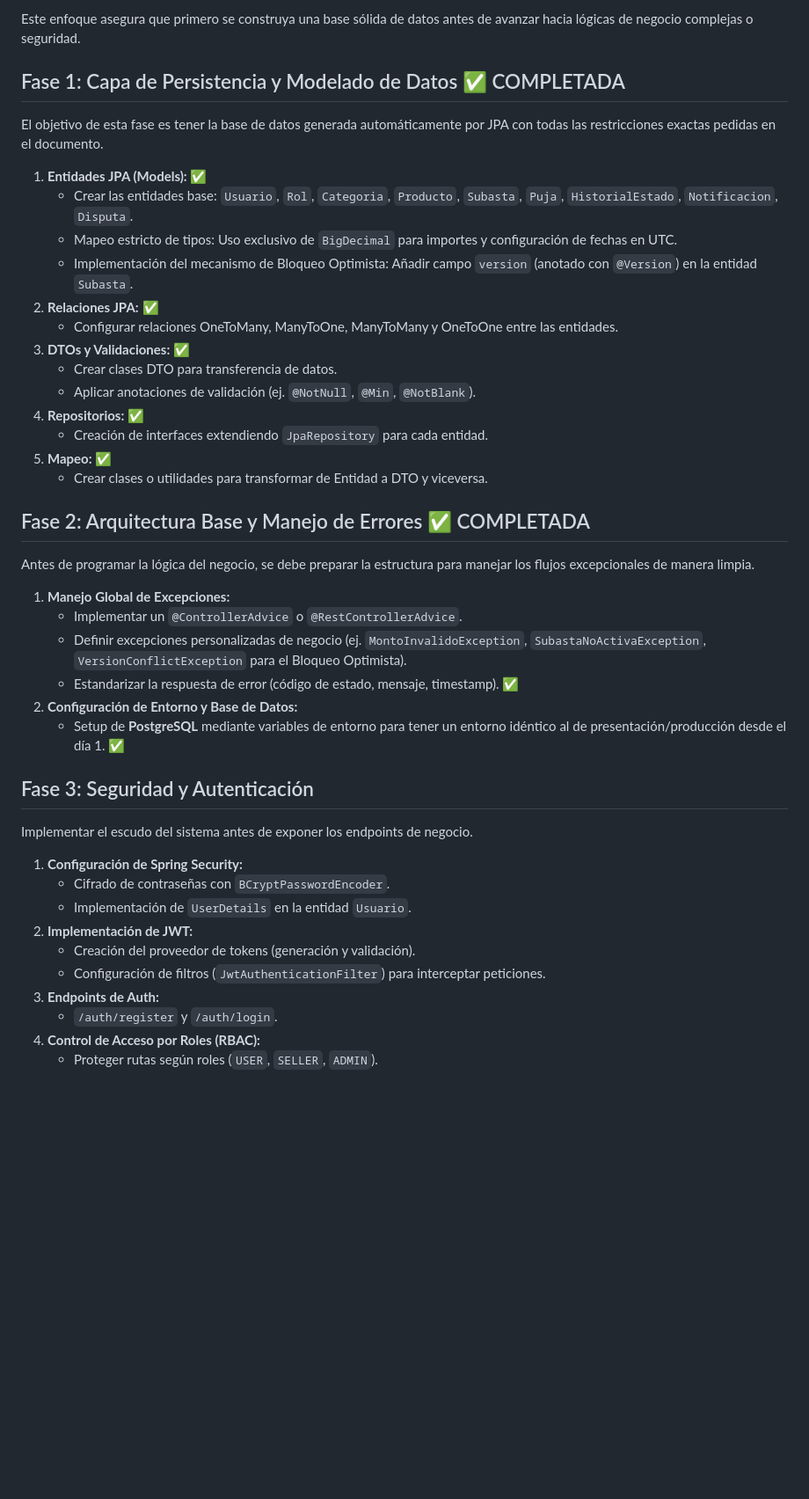
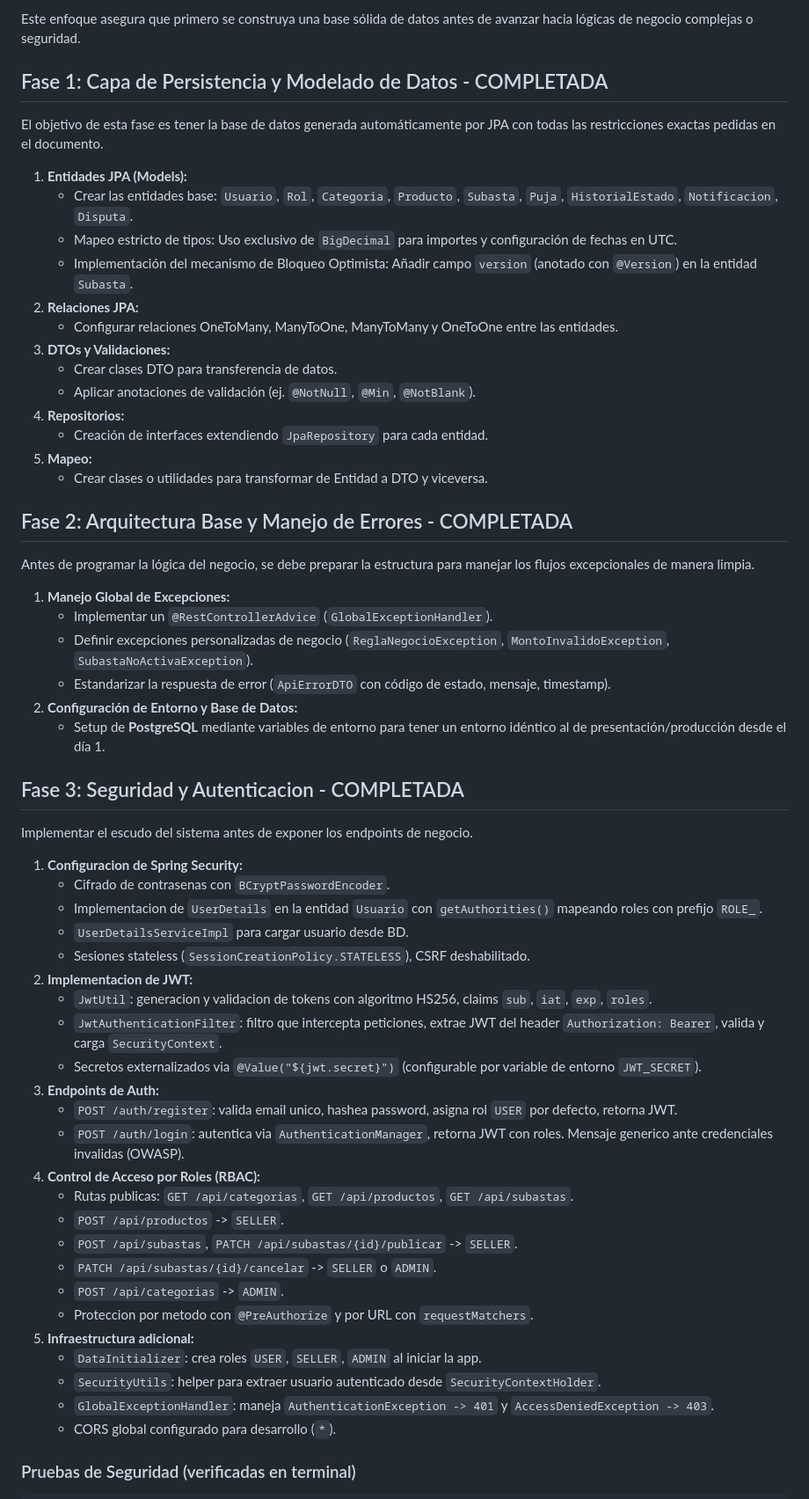
Before and after one commit to LautiOlivero/TPI_PROG4_SISTEMA_SUBASTAS_GRUPO9, a Markdown page: docs/ROADMAP_PROYECTO.md, the part around one of its changes. Shown at 88% size. Rendered like a GitHub page; blank space fills up the shorter version.

```diff
--- a/docs/ROADMAP_PROYECTO.md
+++ b/docs/ROADMAP_PROYECTO.md
@@ -4,43 +4,60 @@ Este documento establece el plan de ejecución estratégico para el equipo de de
 
 Este enfoque asegura que primero se construya una base sólida de datos antes de avanzar hacia lógicas de negocio complejas o seguridad.
 
-## Fase 1: Capa de Persistencia y Modelado de Datos ✅ COMPLETADA
+## Fase 1: Capa de Persistencia y Modelado de Datos - COMPLETADA
 El objetivo de esta fase es tener la base de datos generada automáticamente por JPA con todas las restricciones exactas pedidas en el documento.
 
-1. **Entidades JPA (Models):** ✅
+1. **Entidades JPA (Models):**
    - Crear las entidades base: `Usuario`, `Rol`, `Categoria`, `Producto`, `Subasta`, `Puja`, `HistorialEstado`, `Notificacion`, `Disputa`.
    - Mapeo estricto de tipos: Uso exclusivo de `BigDecimal` para importes y configuración de fechas en UTC.
    - Implementación del mecanismo de Bloqueo Optimista: Añadir campo `version` (anotado con `@Version`) en la entidad `Subasta`.
-2. **Relaciones JPA:** ✅
+2. **Relaciones JPA:**
    - Configurar relaciones OneToMany, ManyToOne, ManyToMany y OneToOne entre las entidades.
-3. **DTOs y Validaciones:** ✅
+3. **DTOs y Validaciones:**
    - Crear clases DTO para transferencia de datos.
    - Aplicar anotaciones de validación (ej. `@NotNull`, `@Min`, `@NotBlank`).
-4. **Repositorios:** ✅
+4. **Repositorios:**
    - Creación de interfaces extendiendo `JpaRepository` para cada entidad.
-5. **Mapeo:** ✅
+5. **Mapeo:**
    - Crear clases o utilidades para transformar de Entidad a DTO y viceversa.
 
-## Fase 2: Arquitectura Base y Manejo de Errores ✅ COMPLETADA
+## Fase 2: Arquitectura Base y Manejo de Errores - COMPLETADA
 Antes de programar la lógica del negocio, se debe preparar la estructura para manejar los flujos excepcionales de manera limpia.
 
 1. **Manejo Global de Excepciones:**
-   - Implementar un `@ControllerAdvice` o `@RestControllerAdvice`.
-   - Definir excepciones personalizadas de negocio (ej. `MontoInvalidoException`, `SubastaNoActivaException`, `VersionConflictException` para el Bloqueo Optimista).
-   - Estandarizar la respuesta de error (código de estado, mensaje, timestamp). ✅
+   - Implementar un `@RestControllerAdvice` (`GlobalExceptionHandler`).
+   - Definir excepciones personalizadas de negocio (`ReglaNegocioException`, `MontoInvalidoException`, `SubastaNoActivaException`).
+   - Estandarizar la respuesta de error (`ApiErrorDTO` con código de estado, mensaje, timestamp).
 2. **Configuración de Entorno y Base de Datos:**
-   - Setup de **PostgreSQL** mediante variables de entorno para tener un entorno idéntico al de presentación/producción desde el día 1. ✅
+   - Setup de **PostgreSQL** mediante variables de entorno para tener un entorno idéntico al de presentación/producción desde el día 1.
 
-## Fase 3: Seguridad y Autenticación
+## Fase 3: Seguridad y Autenticacion - COMPLETADA
 Implementar el escudo del sistema antes de exponer los endpoints de negocio.
 
-1. **Configuración de Spring Security:**
-   - Cifrado de contraseñas con `BCryptPasswordEncoder`.
-   - Implementación de `UserDetails` en la entidad `Usuario`.
-2. **Implementación de JWT:**
-   - Creación del proveedor de tokens (generación y validación).
-   - Configuración de filtros (`JwtAuthenticationFilter`) para interceptar peticiones.
+1. **Configuracion de Spring Security:**
+   - Cifrado de contrasenas con `BCryptPasswordEncoder`.
+   - Implementacion de `UserDetails` en la entidad `Usuario` con `getAuthorities()` mapeando roles con prefijo `ROLE_`.
+   - `UserDetailsServiceImpl` para cargar usuario desde BD.
+   - Sesiones stateless (`SessionCreationPolicy.STATELESS`), CSRF deshabilitado.
+2. **Implementacion de JWT:**
+   - `JwtUtil`: generacion y validacion de tokens con algoritmo HS256, claims `sub`, `iat`, `exp`, `roles`.
+   - `JwtAuthenticationFilter`: filtro que intercepta peticiones, extrae JWT del header `Authorization: Bearer`, valida y carga `SecurityContext`.
+   - Secretos externalizados via `@Value("${jwt.secret}")` (configurable por variable de entorno `JWT_SECRET`).
 3. **Endpoints de Auth:**
-   - `/auth/register` y `/auth/login`.
+   - `POST /auth/register`: valida email unico, hashea password, asigna rol `USER` por defecto, retorna JWT.
+   - `POST /auth/login`: autentica via `AuthenticationManager`, retorna JWT con roles. Mensaje generico ante credenciales invalidas (OWASP).
 4. **Control de Acceso por Roles (RBAC):**
-   - Proteger rutas según roles (`USER`, `SELLER`, `ADMIN`).
+   - Rutas publicas: `GET /api/categorias`, `GET /api/productos`, `GET /api/subastas`.
+   - `POST /api/productos` -> `SELLER`.
+   - `POST /api/subastas`, `PATCH /api/subastas/{id}/publicar` -> `SELLER`.
+   - `PATCH /api/subastas/{id}/cancelar` -> `SELLER` o `ADMIN`.
+   - `POST /api/categorias` -> `ADMIN`.
+   - Proteccion por metodo con `@PreAuthorize` y por URL con `requestMatchers`.
+5. **Infraestructura adicional:**
+   - `DataInitializer`: crea roles `USER`, `SELLER`, `ADMIN` al iniciar la app.
+   - `SecurityUtils`: helper para extraer usuario autenticado desde `SecurityContextHolder`.
+   - `GlobalExceptionHandler`: maneja `AuthenticationException -> 401` y `AccessDeniedException -> 403`.
+   - CORS global configurado para desarrollo (`*`).
+
+### Pruebas de Seguridad (verificadas en terminal)
+
```
Also changed, not shown: other parts of docs/ROADMAP_PROYECTO.md (+63 -17 lines), docs/NOTAS_TECNICAS.md (added, +119 -0 lines).
